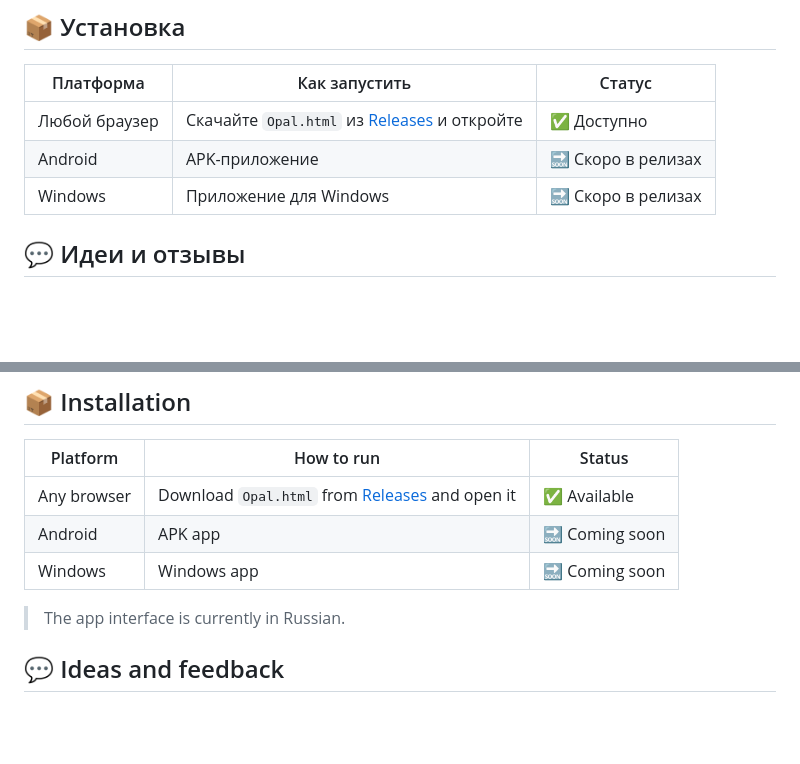
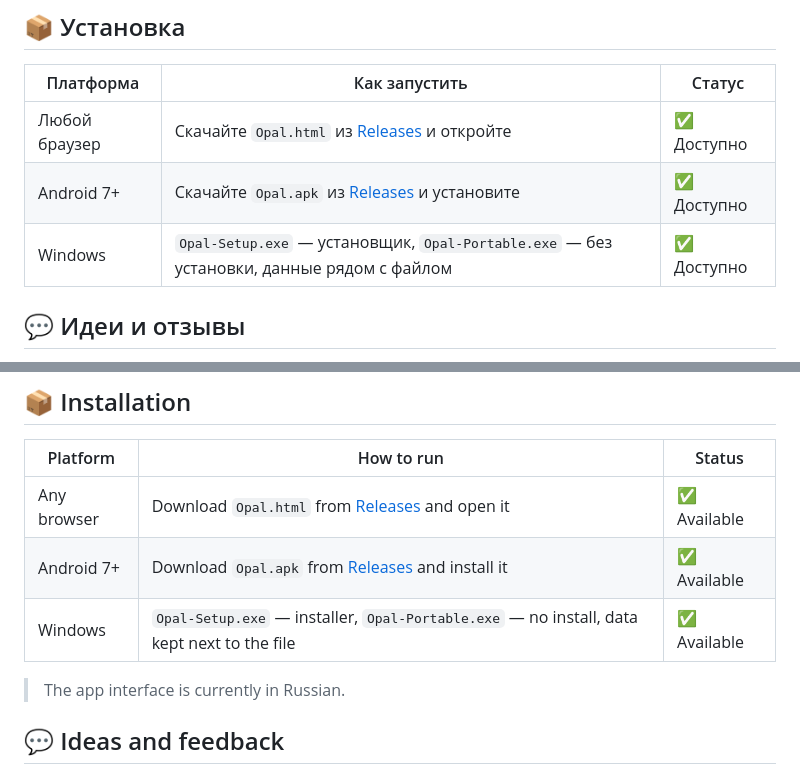
Before and after one commit to Finn013/Opal, a Markdown page: README.md, 2 parts joined by grey strips. GitHub-like rendering; blank space fills up the shorter version.

Commit message:
README: Windows and Android builds available

```diff
--- a/README.md
+++ b/README.md
@@ -82,8 +82,8 @@ Opal хранит данные в JSON-файле в вашем репозито
 | Платформа | Как запустить | Статус |
 |---|---|---|
 | Любой браузер | Скачайте `Opal.html` из [Releases](https://github.com/Finn013/Opal/releases) и откройте | ✅ Доступно |
-| Android | APK-приложение | 🔜 Скоро в релизах |
-| Windows | Приложение для Windows | 🔜 Скоро в релизах |
+| Android 7+ | Скачайте `Opal.apk` из [Releases](https://github.com/Finn013/Opal/releases) и установите | ✅ Доступно |
+| Windows | `Opal-Setup.exe` — установщик, `Opal-Portable.exe` — без установки, данные рядом с файлом | ✅ Доступно |
 
 ## 💬 Идеи и отзывы
 
@@ -161,8 +161,8 @@ You can keep several diaries at once: just give each one **its own sync file nam
 | Platform | How to run | Status |
 |---|---|---|
 | Any browser | Download `Opal.html` from [Releases](https://github.com/Finn013/Opal/releases) and open it | ✅ Available |
-| Android | APK app | 🔜 Coming soon |
-| Windows | Windows app | 🔜 Coming soon |
+| Android 7+ | Download `Opal.apk` from [Releases](https://github.com/Finn013/Opal/releases) and install it | ✅ Available |
+| Windows | `Opal-Setup.exe` — installer, `Opal-Portable.exe` — no install, data kept next to the file | ✅ Available |
 
 > The app interface is currently in Russian.
 
```
